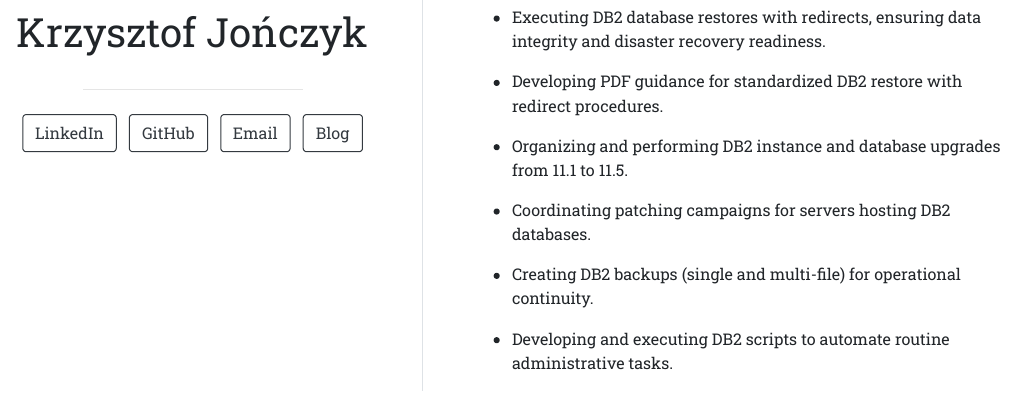
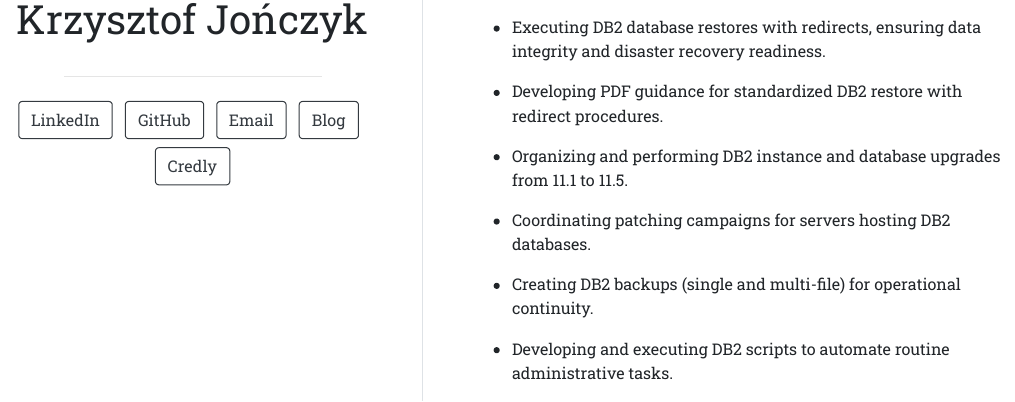
Before and after one commit to joniec2/joniec2.github.io, an R Markdown document (index.Rmd): the page in a window 1100 px wide, from 500 px down before the commit and from 490 px down after it, so that both start at the same text. The pictures show the output file index.html that the author committed with the source, opened offline.

Commit message:
quarto publish gh-pages v0.0.16.3

```diff
--- a/index.Rmd
+++ b/index.Rmd
@@ -10,6 +10,8 @@ links:
     url: "mailto:krzysztofjonczyk@outlook.com"
   - label: Blog
     url: "https://joniec2.github.io/test.html"
+  - label: Credly
+    url: "https://www.credly.com/users/krzysztof-jonczyk.829b582e/badges#credly"
 output:
   postcards::trestles
 ---
```
Also changed, not shown: index.html.
